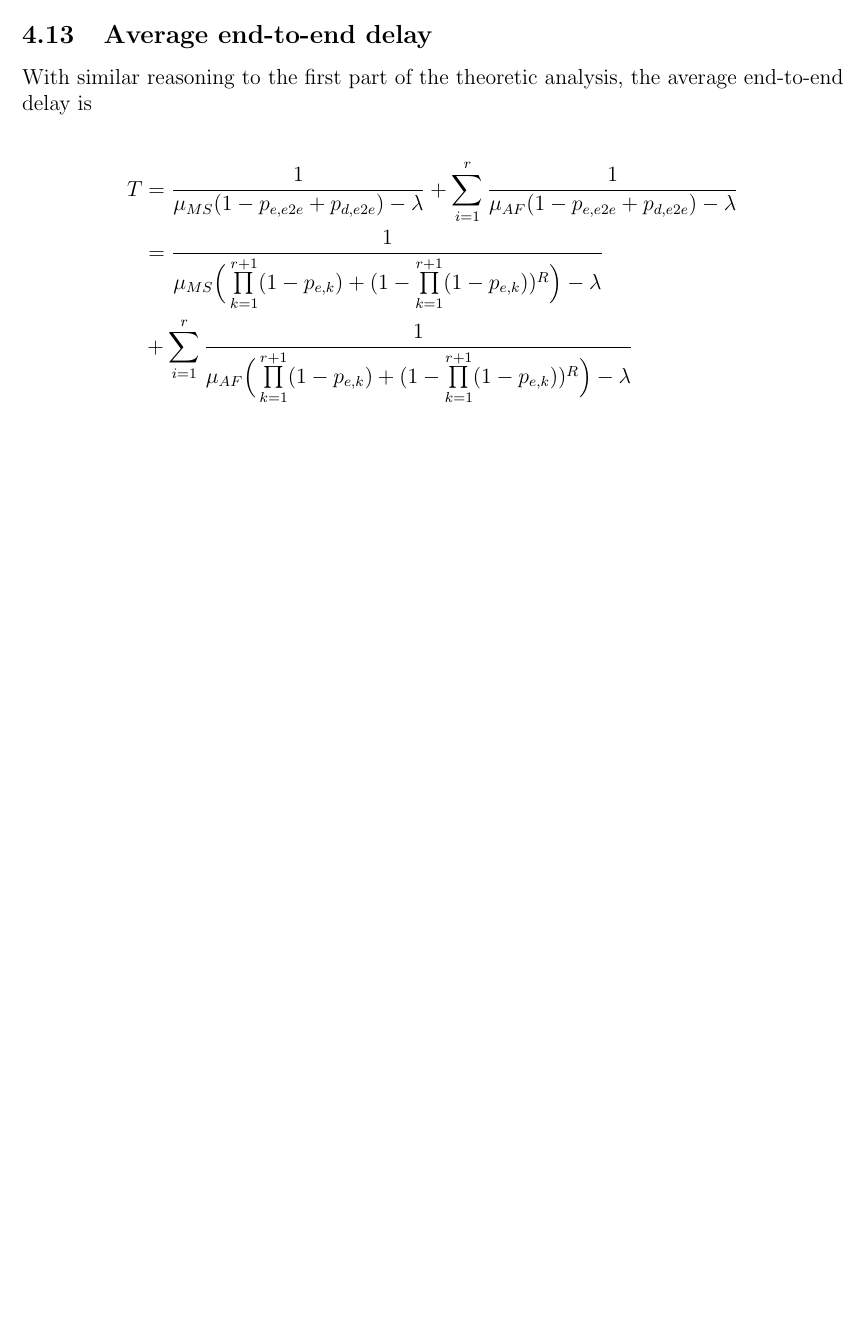
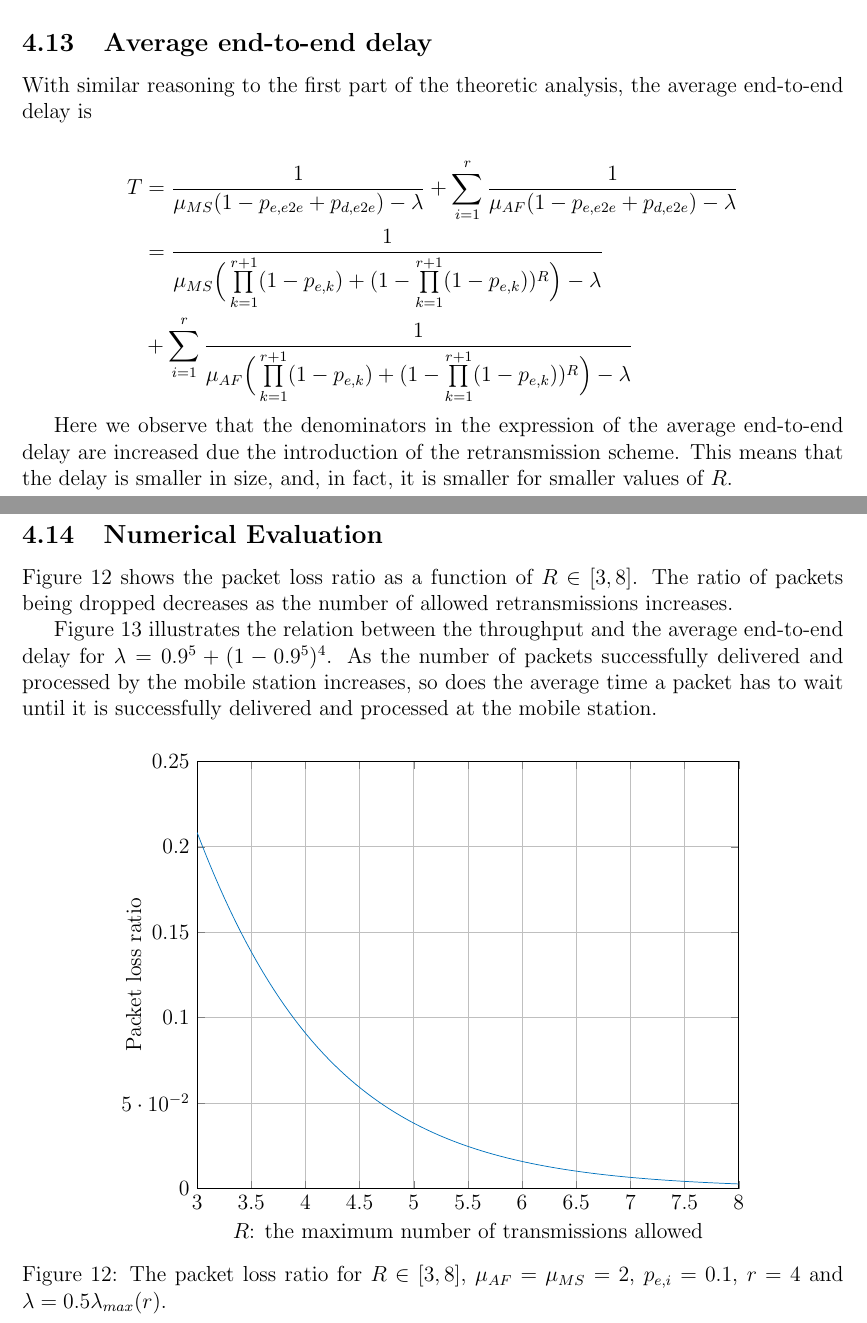
Before and after one commit to KTH-assignments/VT16_P3-EP2200-project-report, a LaTeX document (main.tex, which reads figures/packet_loss_ratio.tex, sections/07.finite_number_of_retransmissions.tex): part of page 21 of 21 before the commit and two parts of pages 21 and 22 of 23 after it, the two joined at a grey line, cut so that both start at the same text, the shorter picture padded with empty space. Compiled offline with LaTeX, dvips and Ghostscript.

Commit message:
FINALIZES

```diff
--- /dev/null
+++ b/figures/packet_loss_ratio.tex
@@ -0,0 +1,130 @@
+% This file was created by matlab2tikz.
+%
+%The latest updates can be retrieved from
+%  http://www.mathworks.com/matlabcentral/fileexchange/22022-matlab2tikz-matlab2tikz
+%where you can also make suggestions and rate matlab2tikz.
+%
+\definecolor{mycolor1}{rgb}{0.00000,0.44700,0.74100}%
+%
+\begin{tikzpicture}
+
+\begin{axis}[%
+width=4.133in,
+height=3.26in,
+at={(0.693in,0.44in)},
+scale only axis,
+xmin=3,
+xmax=8,
+xmajorgrids,
+xlabel={$R$: the maximum number of transmissions allowed},
+ymin=0,
+ymax=0.25,
+ymajorgrids,
+ylabel={Packet loss ratio},
+axis background/.style={fill=white}
+]
+\addplot [color=mycolor1,solid,forget plot]
+  table[row sep=crcr]{%
+3	0.208367473337179\\
+3.05050505050505	0.200099865257004\\
+3.1010101010101	0.19212512196134\\
+3.15151515151515	0.184435635223516\\
+3.2020202020202	0.177023772155571\\
+3.25252525252525	0.169881897006407\\
+3.3030303030303	0.16300239124054\\
+3.35353535353535	0.156377671947237\\
+3.4040404040404	0.15000020863642\\
+3.45454545454545	0.14386253848303\\
+3.50505050505051	0.137957280085672\\
+3.55555555555556	0.1322771458085\\
+3.60606060606061	0.126814952777394\\
+3.65656565656566	0.121563632602779\\
+3.70707070707071	0.116516239901979\\
+3.75757575757576	0.111665959693852\\
+3.80808080808081	0.107006113737739\\
+3.85858585858586	0.1025301658876\\
+3.90909090909091	0.0982317265305632\\
+3.95959595959596	0.0941045561771974\\
+4.01010101010101	0.0901425682685546\\
+4.06060606060606	0.0863398312626219\\
+4.11111111111111	0.0826905700601598\\
+4.16161616161616	0.0791891668272006\\
+4.21212121212121	0.0758301612686363\\
+4.26262626262626	0.0726082504044635\\
+4.31313131313131	0.0695182878973829\\
+4.36363636363636	0.0665552829775643\\
+4.41414141414141	0.0637143990075706\\
+4.46464646464646	0.0609909517276483\\
+4.51515151515152	0.0583804072188784\\
+4.56565656565657	0.0558783796190719\\
+4.61616161616162	0.0534806286237394\\
+4.66666666666667	0.051183056802049\\
+4.71717171717172	0.048981706755352\\
+4.76767676767677	0.0468727581436387\\
+4.81818181818182	0.0448525246031876\\
+4.86868686868687	0.0429174505766724\\
+4.91919191919192	0.0410641080751224\\
+4.96969696969697	0.0392891933893533\\
+5.02020202020202	0.0375895237668373\\
+5.07070707070707	0.0359620340684281\\
+5.12121212121212	0.0344037734179063\\
+5.17171717171717	0.0329119018559699\\
+5.22222222222222	0.0314836870090358\\
+5.27272727272727	0.0301165007820726\\
+5.32323232323232	0.0288078160835938\\
+5.37373737373737	0.0275552035899752\\
+5.42424242424242	0.026356328555335\\
+5.47474747474747	0.025208947672387\\
+5.52525252525253	0.0241109059889126\\
+5.57575757575758	0.0230601338837962\\
+5.62626262626263	0.0220546441059367\\
+5.67676767676768	0.021092528878759\\
+5.72727272727273	0.0201719570725382\\
+5.77777777777778	0.0192911714462538\\
+5.82828282828283	0.0184484859602824\\
+5.87878787878788	0.017642283160835\\
+5.92929292929293	0.0168710116367091\\
+5.97979797979798	0.0161331835486054\\
+6.03030303030303	0.0154273722309968\\
+6.08080808080808	0.0147522098662782\\
+6.13131313131313	0.0141063852307189\\
+6.18181818181818	0.0134886415115442\\
+6.23232323232323	0.0128977741943084\\
+6.28282828282828	0.012332629019582\\
+6.33333333333333	0.0117921000078363\\
+6.38383838383838	0.011275127551323\\
+6.43434343434343	0.0107806965716408\\
+6.48484848484848	0.0103078347416112\\
+6.53535353535354	0.00985561077002817\\
+6.58585858585859	0.00942313274779083\\
+6.63636363636364	0.00900954655389008\\
+6.68686868686869	0.00861403431970398\\
+6.73737373737374	0.00823581295001408\\
+6.78787878787879	0.00787413269916759\\
+6.83838383838384	0.00752827580078608\\
+6.88888888888889	0.0071975551494361\\
+6.93939393939394	0.00688131303267492\\
+6.98989898989899	0.00657891991189996\\
+7.04040404040404	0.00628977325044699\\
+7.09090909090909	0.00601329638740078\\
+7.14141414141414	0.00574893745559868\\
+7.19191919191919	0.00549616834234612\\
+7.24242424242424	0.00525448369137593\\
+7.29292929292929	0.00502339994461887\\
+7.34343434343434	0.00480245442239025\\
+7.39393939393939	0.00459120444061389\\
+7.44444444444444	0.00438922646375861\\
+7.49494949494949	0.00419611529217168\\
+7.54545454545455	0.00401148328255518\\
+7.5959595959596	0.00383495960034397\\
+7.64646464646465	0.00366618950278963\\
+7.6969696969697	0.00350483365159049\\
+7.74747474747475	0.00335056745393891\\
+7.7979797979798	0.00320308043089013\\
+7.84848484848485	0.00306207561200533\\
+7.8989898989899	0.00292726895523066\\
+7.94949494949495	0.00279838879103522\\
+8	0.00267517528984562\\
+};
+\end{axis}
+\end{tikzpicture}%
--- a/sections/07.finite_number_of_retransmissions.tex
+++ b/sections/07.finite_number_of_retransmissions.tex
@@ -42,0 +45 @@ and from equation \ref{eq:07_lambda_1}
+Hence the packet loss ratio is
@@ -70,3 +78,4 @@ life-cycle in the system.
 % ------------------------------------------------------------------------------
 \subsection{Throughput}
 
+From the packet loss ratio section:
@@ -74,6 +82,6 @@ From the previous section:
 
 \begin{align*}
-  \lambda_0 &= \lambda \dfrac{1 - p_{e,e2e} - p_{d,e2e}}{1 - p_{e,e2e} + p_{d,e2e}} =
+  \lambda_0 &= \lambda\ \dfrac{1 - p_{e,e2e} - p_{d,e2e}}{1 - p_{e,e2e} + p_{d,e2e}} =
   \lambda\ \dfrac{\prod\limits_{k=1}^{r+1} (1 - p_{e,k}) - (1 - \prod\limits_{k=1}^{r+1} (1 - p_{e,k}))^R}
         {\prod\limits_{k=1}^{r+1} (1 - p_{e,k}) + (1 - \prod\limits_{k=1}^{r+1} (1 - p_{e,k}))^R} \\
 \end{align*}
@@ -91,3 +99,27 @@ end-to-end delay is
     &= \dfrac{1}{\mu_{MS}\Big(\prod\limits_{k=1}^{r+1}(1-p_{e,k}) + (1 - \prod\limits_{k=1}^{r+1}(1-p_{e,k}))^R \Big) - \lambda} \\
     &+ \sum\limits_{i=1}^r \dfrac{1}{\mu_{AF}\Big(\prod\limits_{k=1}^{r+1}(1-p_{e,k}) + (1 - \prod\limits_{k=1}^{r+1}(1-p_{e,k}))^R \Big) - \lambda}
 \end{align*}
+
+
+Here we observe that the denominators in the expression of the average end-to-end
+delay are increased due the introduction of the retransmission scheme. This
+means that the delay is smaller in size, and, in fact, it is smaller for smaller
+values of $R$.
+
+% ------------------------------------------------------------------------------
+\subsection{Numerical Evaluation}
+
+Figure \ref{fig:07_packet_loss_ratio} shows the packet loss ratio as a function
+of $R \in [3,8]$. The ratio of packets being dropped decreases as the number of
+allowed retransmissions increases.
+
+Figure \ref{fig:07_throughput_delay.tex} illustrates the relation between the
+throughput and the average end-to-end delay for $\lambda = 0.9^5 + (1-0.9^5)^4$.
+As the number of packets successfully delivered and processed by the mobile
+station increases, so does the average time a packet has to wait until it is
+successfully delivered and processed at the mobile station.
+
+\begin{figure}[H]\centering
+  \input{./figures/packet_loss_ratio.tex}
+  \caption{The packet loss ratio for $R \in [3,8]$, $\mu_{AF} = \mu_{MS} = 2$,
+    $p_{e,i} = 0.1$, $r=4$ and $\lambda = 0.5 \lambda_{max}(r)$.}
@@ -93,0 +131,2 @@ end-to-end delay is
+  \caption{The relation between the throughput and the average end-to-end delay
+    for $R=4$, $\mu_{AF} = \mu_{MS} = 2$, $p_{e,i} = 0.1$, $r=4$ and
```
Also changed, not shown: figures/throughput_delay.tex (added, +131 -0 lines), main.pdf, sections/07.finite_number_of_retransmissions.tex (24 more changed lines), 1 other file.
